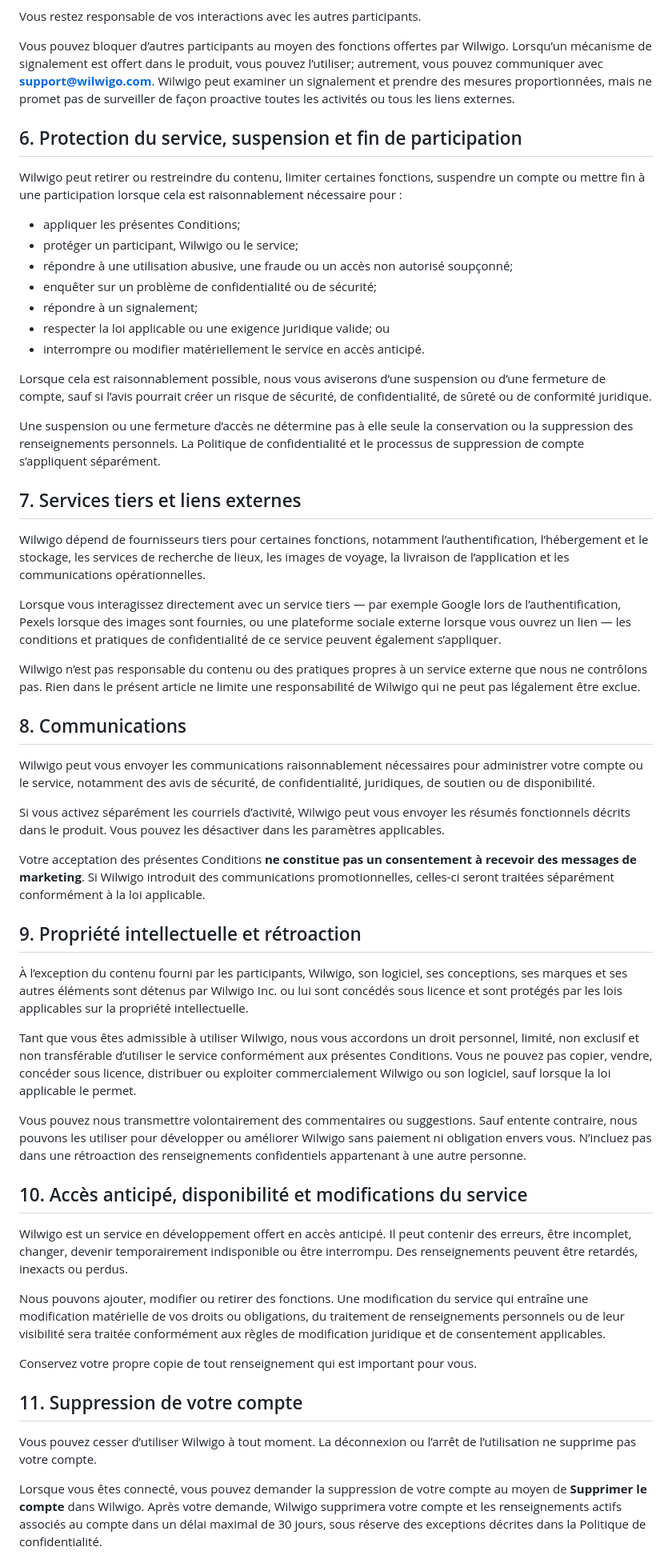
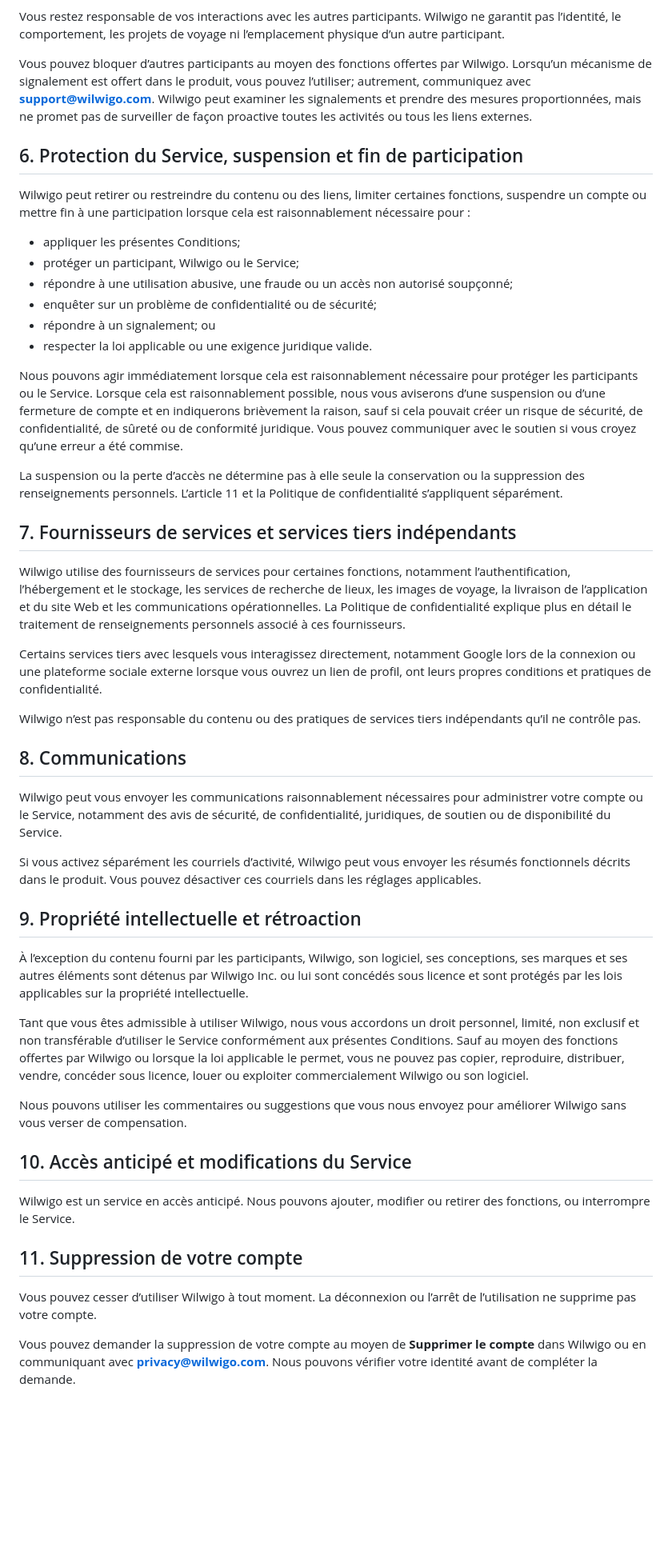
Before and after one commit to Wilwigo/wilwigo-website, a Markdown page: terms.md, the part around one of its changes. Shown at 80% size. GitHub-like rendering; blank space fills up the shorter version.

```diff
--- a/terms.md
+++ b/terms.md
@@ -117,60 +112,53 @@ Vous ne pouvez pas utiliser Wilwigo pour :
 - aider une autre personne à faire ce qui précède.
 
-Vous restez responsable de vos interactions avec les autres participants.
+Vous restez responsable de vos interactions avec les autres participants. Wilwigo ne garantit pas l’identité, le comportement, les projets de voyage ni l’emplacement physique d’un autre participant.
 
-Vous pouvez bloquer d’autres participants au moyen des fonctions offertes par Wilwigo. Lorsqu’un mécanisme de signalement est offert dans le produit, vous pouvez l’utiliser; autrement, vous pouvez communiquer avec **support@wilwigo.com**. Wilwigo peut examiner un signalement et prendre des mesures proportionnées, mais ne promet pas de surveiller de façon proactive toutes les activités ou tous les liens externes.
+Vous pouvez bloquer d’autres participants au moyen des fonctions offertes par Wilwigo. Lorsqu’un mécanisme de signalement est offert dans le produit, vous pouvez l’utiliser; autrement, communiquez avec **support@wilwigo.com**. Wilwigo peut examiner les signalements et prendre des mesures proportionnées, mais ne promet pas de surveiller de façon proactive toutes les activités ou tous les liens externes.
 
-## 6. Protection du service, suspension et fin de participation
+## 6. Protection du Service, suspension et fin de participation
 
-Wilwigo peut retirer ou restreindre du contenu, limiter certaines fonctions, suspendre un compte ou mettre fin à une participation lorsque cela est raisonnablement nécessaire pour :
+Wilwigo peut retirer ou restreindre du contenu ou des liens, limiter certaines fonctions, suspendre un compte ou mettre fin à une participation lorsque cela est raisonnablement nécessaire pour :
 
 - appliquer les présentes Conditions;
-- protéger un participant, Wilwigo ou le service;
+- protéger un participant, Wilwigo ou le Service;
 - répondre à une utilisation abusive, une fraude ou un accès non autorisé soupçonné;
 - enquêter sur un problème de confidentialité ou de sécurité;
-- répondre à un signalement;
-- respecter la loi applicable ou une exigence juridique valide; ou
-- interrompre ou modifier matériellement le service en accès anticipé.
+- répondre à un signalement; ou
+- respecter la loi applicable ou une exigence juridique valide.
 
-Lorsque cela est raisonnablement possible, nous vous aviserons d’une suspension ou d’une fermeture de compte, sauf si l’avis pourrait créer un risque de sécurité, de confidentialité, de sûreté ou de conformité juridique.
+Nous pouvons agir immédiatement lorsque cela est raisonnablement nécessaire pour protéger les participants ou le Service. Lorsque cela est raisonnablement possible, nous vous aviserons d’une suspension ou d’une fermeture de compte et en indiquerons brièvement la raison, sauf si cela pouvait créer un risque de sécurité, de confidentialité, de sûreté ou de conformité juridique. Vous pouvez communiquer avec le soutien si vous croyez qu’une erreur a été commise.
 
-Une suspension ou une fermeture d’accès ne détermine pas à elle seule la conservation ou la suppression des renseignements personnels. La Politique de confidentialité et le processus de suppression de compte s’appliquent séparément.
+La suspension ou la perte d’accès ne détermine pas à elle seule la conservation ou la suppression des renseignements personnels. L’article 11 et la Politique de confidentialité s’appliquent séparément.
 
-## 7. Services tiers et liens externes
+## 7. Fournisseurs de services et services tiers indépendants
 
-Wilwigo dépend de fournisseurs tiers pour certaines fonctions, notamment l’authentification, l’hébergement et le stockage, les services de recherche de lieux, les images de voyage, la livraison de l’application et les communications opérationnelles.
+Wilwigo utilise des fournisseurs de services pour certaines fonctions, notamment l’authentification, l’hébergement et le stockage, les services de recherche de lieux, les images de voyage, la livraison de l’application et du site Web et les communications opérationnelles. La Politique de confidentialité explique plus en détail le traitement de renseignements personnels associé à ces fournisseurs.
 
-Lorsque vous interagissez directement avec un service tiers — par exemple Google lors de l’authentification, Pexels lorsque des images sont fournies, ou une plateforme sociale externe lorsque vous ouvrez un lien — les conditions et pratiques de confidentialité de ce service peuvent également s’appliquer.
+Certains services tiers avec lesquels vous interagissez directement, notamment Google lors de la connexion ou une plateforme sociale externe lorsque vous ouvrez un lien de profil, ont leurs propres conditions et pratiques de confidentialité.
 
-Wilwigo n’est pas responsable du contenu ou des pratiques propres à un service externe que nous ne contrôlons pas. Rien dans le présent article ne limite une responsabilité de Wilwigo qui ne peut pas légalement être exclue.
+Wilwigo n’est pas responsable du contenu ou des pratiques de services tiers indépendants qu’il ne contrôle pas.
 
 ## 8. Communications
 
-Wilwigo peut vous envoyer les communications raisonnablement nécessaires pour administrer votre compte ou le service, notamment des avis de sécurité, de confidentialité, juridiques, de soutien ou de disponibilité.
+Wilwigo peut vous envoyer les communications raisonnablement nécessaires pour administrer votre compte ou le Service, notamment des avis de sécurité, de confidentialité, juridiques, de soutien ou de disponibilité du Service.
 
-Si vous activez séparément les courriels d’activité, Wilwigo peut vous envoyer les résumés fonctionnels décrits dans le produit. Vous pouvez les désactiver dans les paramètres applicables.
-
-Votre acceptation des présentes Conditions **ne constitue pas un consentement à recevoir des messages de marketing**. Si Wilwigo introduit des communications promotionnelles, celles-ci seront traitées séparément conformément à la loi applicable.
+Si vous activez séparément les courriels d’activité, Wilwigo peut vous envoyer les résumés fonctionnels décrits dans le produit. Vous pouvez désactiver ces courriels dans les réglages applicables.
 
 ## 9. Propriété intellectuelle et rétroaction
 
 À l’exception du contenu fourni par les participants, Wilwigo, son logiciel, ses conceptions, ses marques et ses autres éléments sont détenus par Wilwigo Inc. ou lui sont concédés sous licence et sont protégés par les lois applicables sur la propriété intellectuelle.
 
-Tant que vous êtes admissible à utiliser Wilwigo, nous vous accordons un droit personnel, limité, non exclusif et non transférable d’utiliser le service conformément aux présentes Conditions. Vous ne pouvez pas copier, vendre, concéder sous licence, distribuer ou exploiter commercialement Wilwigo ou son logiciel, sauf lorsque la loi applicable le permet.
+Tant que vous êtes admissible à utiliser Wilwigo, nous vous accordons un droit personnel, limité, non exclusif et non transférable d’utiliser le Service conformément aux présentes Conditions. Sauf au moyen des fonctions offertes par Wilwigo ou lorsque la loi applicable le permet, vous ne pouvez pas copier, reproduire, distribuer, vendre, concéder sous licence, louer ou exploiter commercialement Wilwigo ou son logiciel.
 
-Vous pouvez nous transmettre volontairement des commentaires ou suggestions. Sauf entente contraire, nous pouvons les utiliser pour développer ou améliorer Wilwigo sans paiement ni obligation envers vous. N’incluez pas dans une rétroaction des renseignements confidentiels appartenant à une autre personne.
+Nous pouvons utiliser les commentaires ou suggestions que vous nous envoyez pour améliorer Wilwigo sans vous verser de compensation.
 
-## 10. Accès anticipé, disponibilité et modifications du service
+## 10. Accès anticipé et modifications du Service
 
-Wilwigo est un service en développement offert en accès anticipé. Il peut contenir des erreurs, être incomplet, changer, devenir temporairement indisponible ou être interrompu. Des renseignements peuvent être retardés, inexacts ou perdus.
-
-Nous pouvons ajouter, modifier ou retirer des fonctions. Une modification du service qui entraîne une modification matérielle de vos droits ou obligations, du traitement de renseignements personnels ou de leur visibilité sera traitée conformément aux règles de modification juridique et de consentement applicables.
-
-Conservez votre propre copie de tout renseignement qui est important pour vous.
+Wilwigo est un service en accès anticipé. Nous pouvons ajouter, modifier ou retirer des fonctions, ou interrompre le Service.
 
 ## 11. Suppression de votre compte
 
 Vous pouvez cesser d’utiliser Wilwigo à tout moment. La déconnexion ou l’arrêt de l’utilisation ne supprime pas votre compte.
 
-Lorsque vous êtes connecté, vous pouvez demander la suppression de votre compte au moyen de **Supprimer le compte** dans Wilwigo. Après votre demande, Wilwigo supprimera votre compte et les renseignements actifs associés au compte dans un délai maximal de 30 jours, sous réserve des exceptions décrites dans la Politique de confidentialité.
+Vous pouvez demander la suppression de votre compte au moyen de **Supprimer le compte** dans Wilwigo ou en communiquant avec **privacy@wilwigo.com**. Nous pouvons vérifier votre identité avant de compléter la demande.
 
```
Also changed, not shown: other parts of terms.md (+120 -160 lines).
